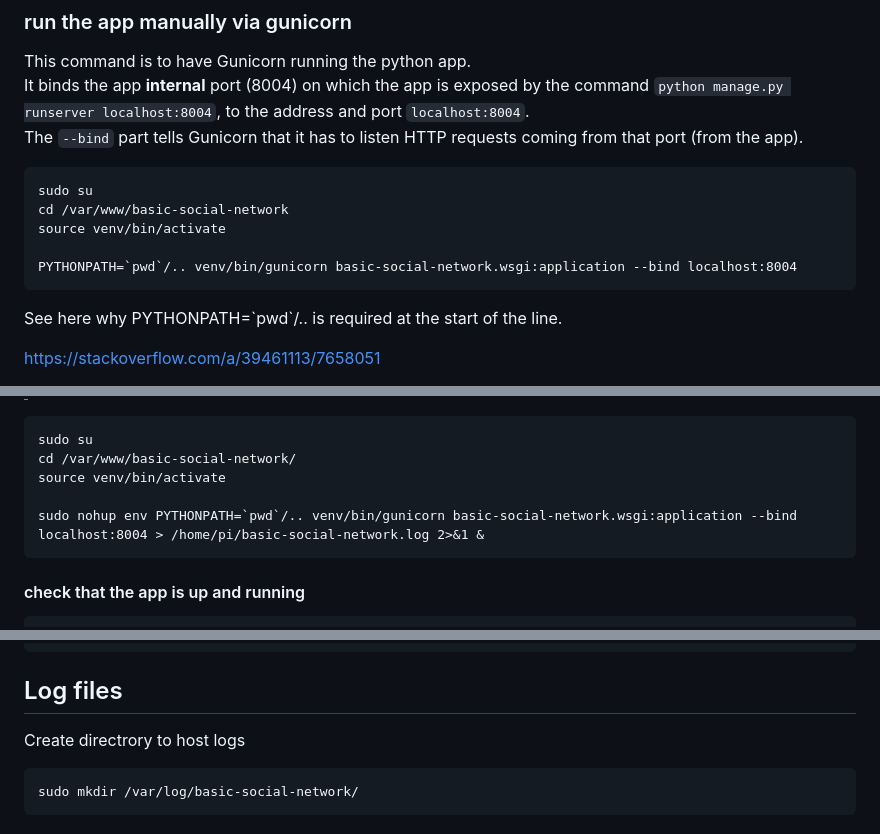
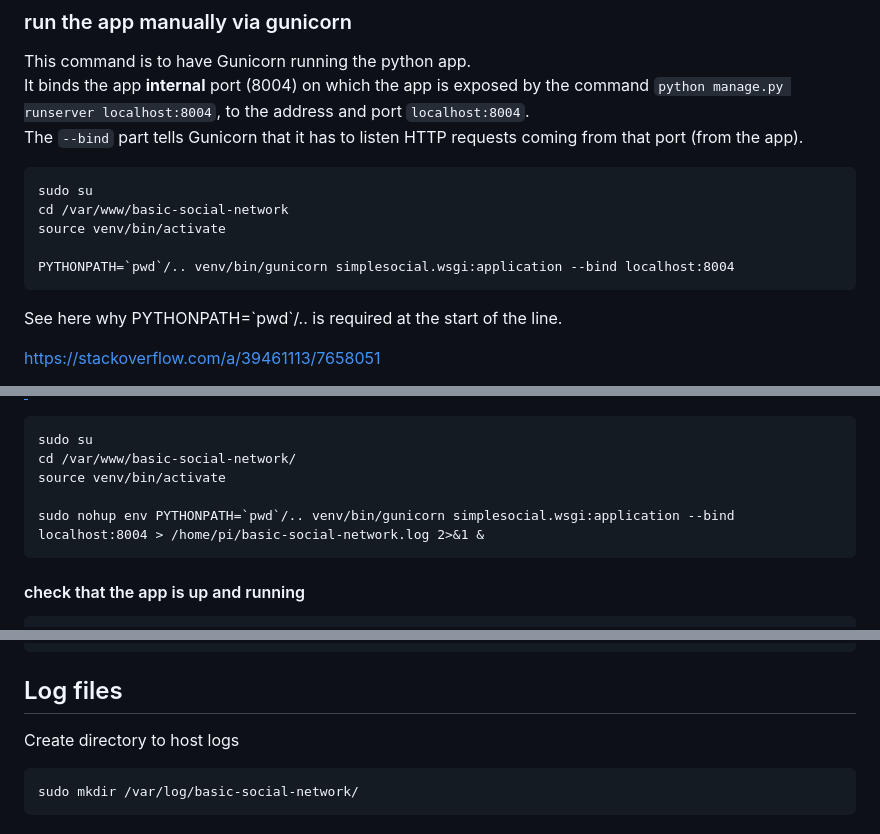
Before and after one commit to tommasosansone91/basic-social-network, a Markdown page: dev_docs/install_on_raspberrypi.md, 3 parts joined by grey strips. Rendered like a GitHub page.

Commit message:
changed till the end

```diff
--- a/dev_docs/install_on_raspberrypi.md
+++ b/dev_docs/install_on_raspberrypi.md
@@ -493,7 +493,7 @@ The `--bind` part tells Gunicorn that it has to listen HTTP requests coming from
     cd /var/www/basic-social-network
     source venv/bin/activate
 
-    PYTHONPATH=`pwd`/.. venv/bin/gunicorn basic-social-network.wsgi:application --bind localhost:8004
+    PYTHONPATH=`pwd`/.. venv/bin/gunicorn simplesocial.wsgi:application --bind localhost:8004
 
 See here why PYTHONPATH=\`pwd\`/.. is required at the start of the line.
 
@@ -514,7 +514,7 @@ http://192.168.1.106:3004/
     cd /var/www/basic-social-network/
     source venv/bin/activate
 
-    sudo nohup env PYTHONPATH=`pwd`/.. venv/bin/gunicorn basic-social-network.wsgi:application --bind localhost:8004 > /home/pi/basic-social-network.log 2>&1 &
+    sudo nohup env PYTHONPATH=`pwd`/.. venv/bin/gunicorn simplesocial.wsgi:application --bind localhost:8004 > /home/pi/basic-social-network.log 2>&1 &
 
 
 #### check that the app is up and running
@@ -574,7 +574,7 @@ Just enable the execution of the files target of the cron
 
 ## Log files
 
-Create directrory to host logs
+Create directory to host logs
 
     sudo mkdir /var/log/basic-social-network/
 
```
Also changed, not shown: other parts of dev_docs/install_on_raspberrypi.md (+0 -4 lines).
